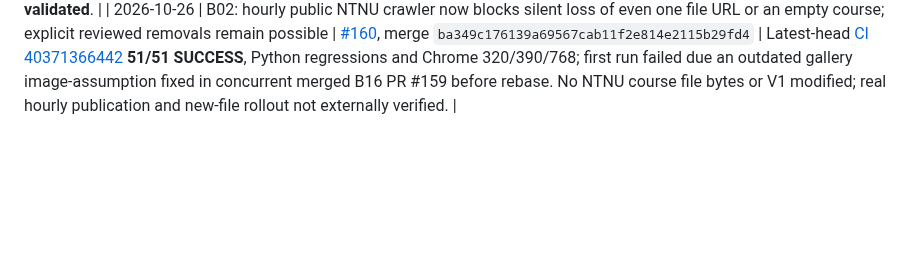
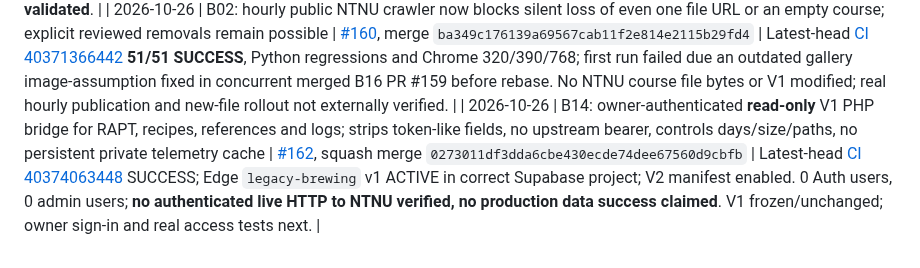
Before and after one commit to TorMT/FolkNettside-v2, a Markdown page: docs/ACTIVE_WORK_HANDOFF.md, the part around one of its changes. Drawn GitHub-style; blank space fills up the shorter version.

Commit message:
docs: hand off deployed owner-only V1 API bridge and remaining live blockers

```diff
--- a/docs/ACTIVE_WORK_HANDOFF.md
+++ b/docs/ACTIVE_WORK_HANDOFF.md
@@ -179,3 +179,4 @@ No representation that this project provides certified stability, exact shell/so
 | 2026-10-26 | B09 follow-up: Munin in shared Engineering/Hydro selector, full 130-part assembly, only two hull candidates, explicit failed-geometry gate; phone/tablet layout corrected | [#146](https://github.com/TorMT/FolkNettside-v2/pull/146), merge `fbff7f8706a833fc7ca800c4248d5e87bdaa9b04` | 862 Node tests; full latest-head Chrome CI success `40365896752` on `5fdc2bfda1b904ec350d531858e04479cefecfe4`, after integration with current main. Screenshots reviewed at 320/390/768/1400. Earlier CI attempt hit unrelated ChromeDriver startup failure. Each source hull has one degenerate triangle: visualization is available, hydro calculations remain disabled pending surface repair/independent validation and loading inputs. V1 unchanged. |
 | 2026-10-26 | B16 project portfolio remote image resilience: explicit accessible fallback on failed card and gallery images, remove dead gallery link only and retain card navigation, captions and PDF. Fixed old tests that assumed every project had a screenshot or that the dive mount was always first. CSS conflict from concurrent development resolved on newer `main` before merge | [#159](https://github.com/TorMT/FolkNettside-v2/pull/159) merged as `5b96d06e305aee0848639bf4863c1f9759641cf3`; replaced closed unmerged #156 | Latest-head [PR CI 40370431034](https://github.com/TorMT/FolkNettside-v2/actions/runs/40370431034) **51/51 passed** including browser image-error smoke. Remote NTNU image availability, copyright, actual mobile devices **not validated**. |
 | 2026-10-26 | B02: hourly public NTNU crawler now blocks silent loss of even one file URL or an empty course; explicit reviewed removals remain possible | [#160](https://github.com/TorMT/FolkNettside-v2/pull/160), merge `ba349c176139a69567cab11f2e814e2115b29fd4` | Latest-head [CI 40371366442](https://github.com/TorMT/FolkNettside-v2/actions/runs/40371366442) **51/51 SUCCESS**, Python regressions and Chrome 320/390/768; first run failed due an outdated gallery image-assumption fixed in concurrent merged B16 PR #159 before rebase. No NTNU course file bytes or V1 modified; real hourly publication and new-file rollout not externally verified. |
+| 2026-10-26 | B14: owner-authenticated **read-only** V1 PHP bridge for RAPT, recipes, references and logs; strips token-like fields, no upstream bearer, controls days/size/paths, no persistent private telemetry cache | [#162](https://github.com/TorMT/FolkNettside-v2/pull/162), squash merge `0273011df3dda6cbe430ecde74dee67560d9cbfb` | Latest-head [CI 40374063448](https://github.com/TorMT/FolkNettside-v2/actions/runs/40374063448) SUCCESS; Edge `legacy-brewing` v1 ACTIVE in correct Supabase project; V2 manifest enabled. 0 Auth users, 0 admin users; **no authenticated live HTTP to NTNU verified, no production data success claimed**. V1 frozen/unchanged; owner sign-in and real access tests next. |
```
Also changed, not shown: other parts of docs/ACTIVE_WORK_HANDOFF.md (+1 -1 lines).
